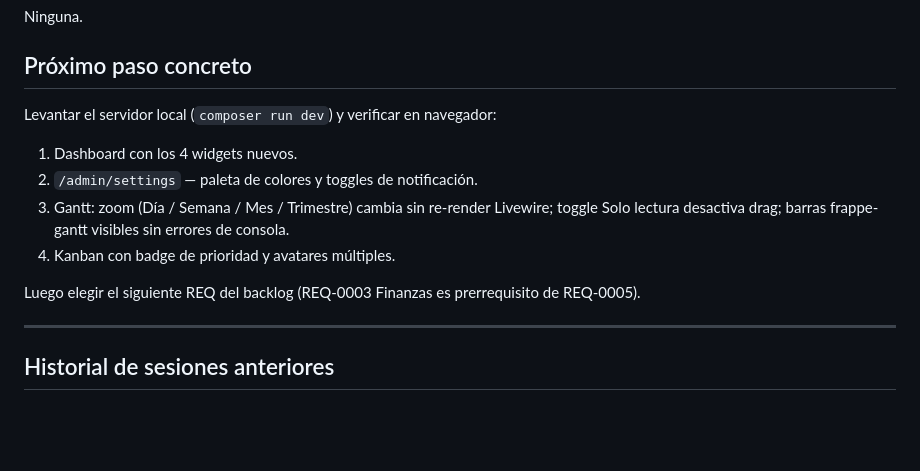
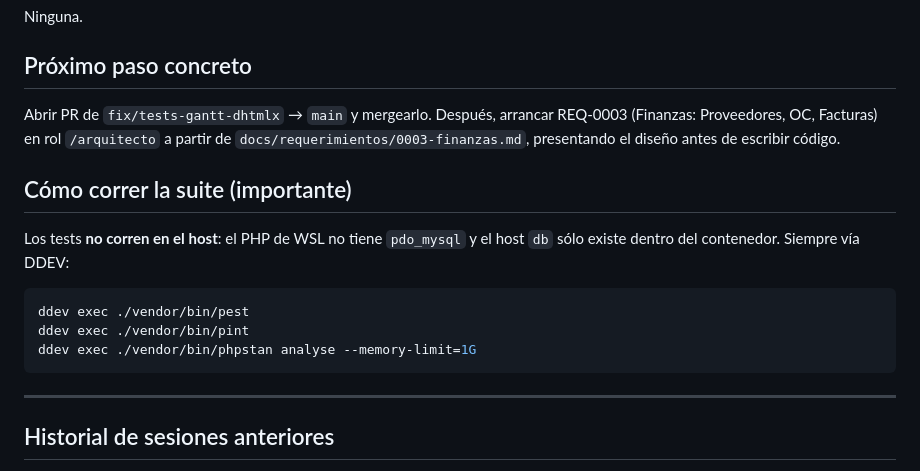
Before and after one commit to discorallado/axon, a Markdown page: SESSION.md, the part around one of its changes. Drawn GitHub-style; blank space fills up the shorter version.

````diff
--- a/SESSION.md
+++ b/SESSION.md
@@ -72,13 +70,20 @@ Ninguno — REQ-0002-E completamente cerrado y pusheado a rama `feat/req-0002-e`
 Ninguna.
 
 ## Próximo paso concreto
-Levantar el servidor local (`composer run dev`) y verificar en navegador:
-1. Dashboard con los 4 widgets nuevos.
-2. `/admin/settings` — paleta de colores y toggles de notificación.
-3. Gantt: zoom (Día / Semana / Mes / Trimestre) cambia sin re-render Livewire; toggle Solo lectura desactiva drag; barras frappe-gantt visibles sin errores de consola.
-4. Kanban con badge de prioridad y avatares múltiples.
+Abrir PR de `fix/tests-gantt-dhtmlx` → `main` y mergearlo. Después, arrancar
+REQ-0003 (Finanzas: Proveedores, OC, Facturas) en rol `/arquitecto` a partir de
+`docs/requerimientos/0003-finanzas.md`, presentando el diseño antes de escribir
+código.
 
-Luego elegir el siguiente REQ del backlog (REQ-0003 Finanzas es prerrequisito de REQ-0005).
+## Cómo correr la suite (importante)
+Los tests **no corren en el host**: el PHP de WSL no tiene `pdo_mysql` y el host
+`db` sólo existe dentro del contenedor. Siempre vía DDEV:
+
+```bash
+ddev exec ./vendor/bin/pest
+ddev exec ./vendor/bin/pint
+ddev exec ./vendor/bin/phpstan analyse --memory-limit=1G
+```
 
 ---
 
````
Also changed, not shown: other parts of SESSION.md (+32 -34 lines).
